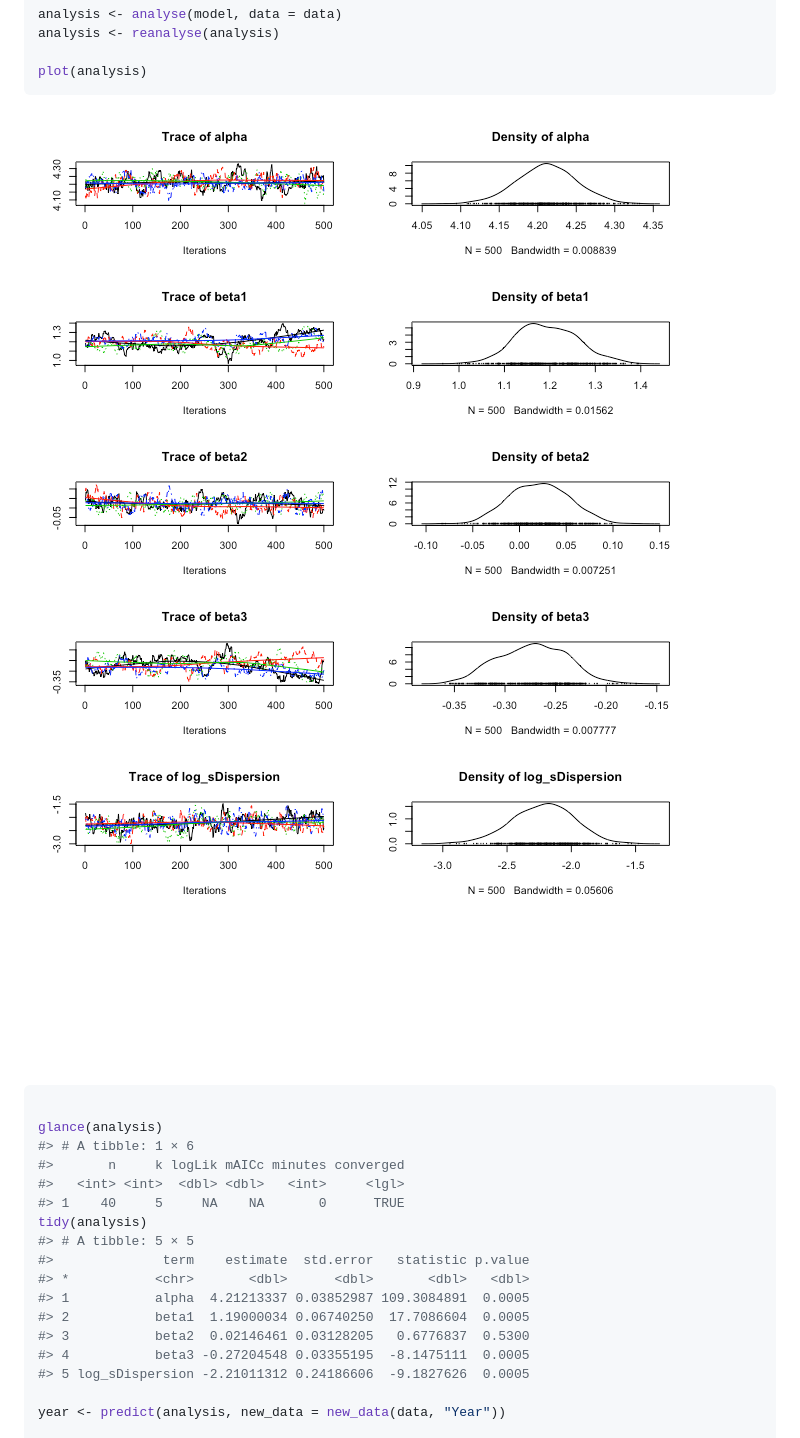
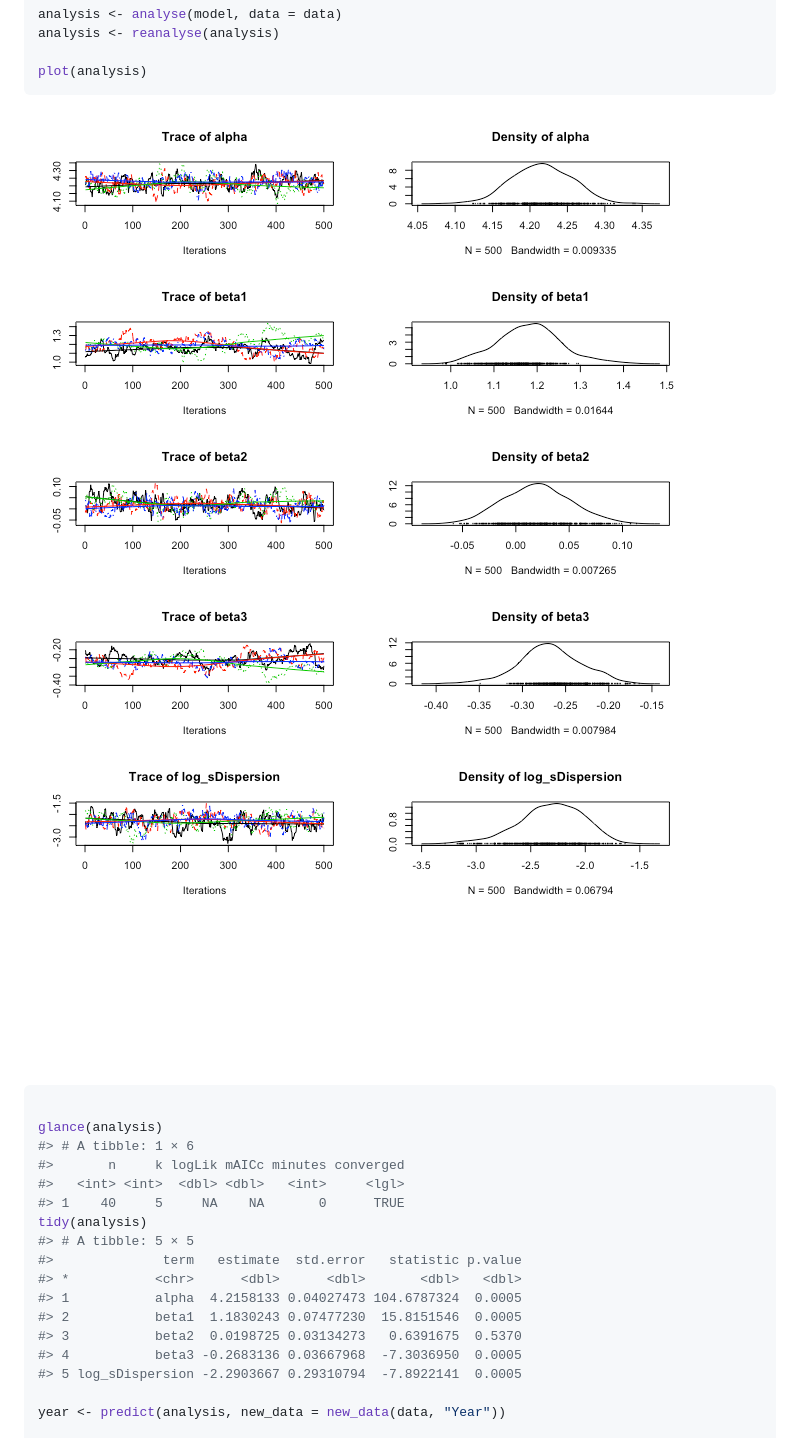
Before and after one commit to poissonconsulting/jmbr, a Markdown page: README.md, the part around the change. GitHub-like rendering; pictures changed too: README-unnamed-chunk-2-1.png, README-unnamed-chunk-2-2.png.

```diff
--- a/README.md
+++ b/README.md
@@ -73,13 +73,13 @@ glance(analysis)
 #> 1    40     5     NA    NA       0      TRUE
 tidy(analysis)
 #> # A tibble: 5 × 5
-#>              term    estimate  std.error   statistic p.value
-#> *           <chr>       <dbl>      <dbl>       <dbl>   <dbl>
-#> 1           alpha  4.21213337 0.03852987 109.3084891  0.0005
-#> 2           beta1  1.19000034 0.06740250  17.7086604  0.0005
-#> 3           beta2  0.02146461 0.03128205   0.6776837  0.5300
-#> 4           beta3 -0.27204548 0.03355195  -8.1475111  0.0005
-#> 5 log_sDispersion -2.21011312 0.24186606  -9.1827626  0.0005
+#>              term   estimate  std.error   statistic p.value
+#> *           <chr>      <dbl>      <dbl>       <dbl>   <dbl>
+#> 1           alpha  4.2158133 0.04027473 104.6787324  0.0005
+#> 2           beta1  1.1830243 0.07477230  15.8151546  0.0005
+#> 3           beta2  0.0198725 0.03134273   0.6391675  0.5370
+#> 4           beta3 -0.2683136 0.03667968  -7.3036950  0.0005
+#> 5 log_sDispersion -2.2903667 0.29310794  -7.8922141  0.0005
 
 year <- predict(analysis, new_data = new_data(data, "Year"))
 
```
Also changed, not shown: README-unnamed-chunk-2-3.png.
